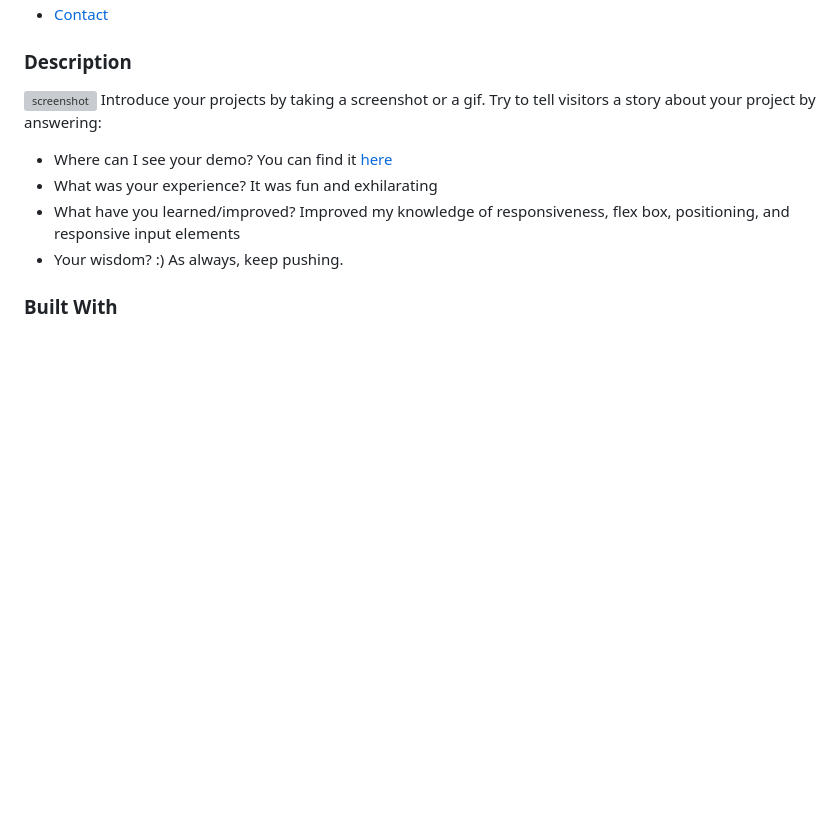
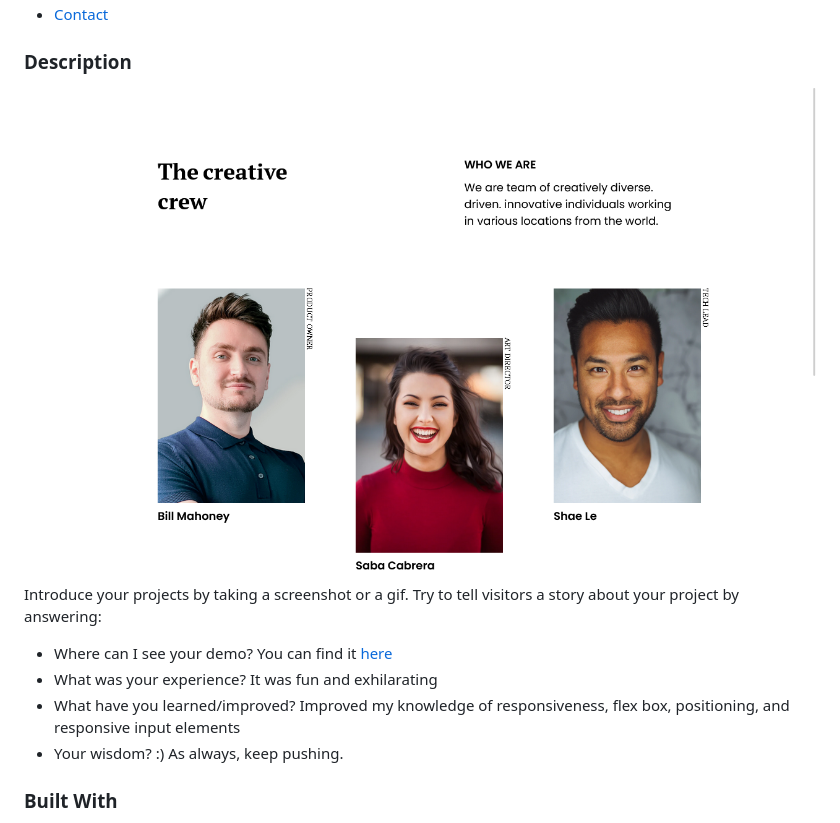
Before and after one commit to Sotun-1010/Team_page_challenge, a Markdown page: README.md, the part around the change. Drawn GitHub-style; pictures changed too: screenshot.png (added); blank space fills up the shorter version; grey boxes are pictures that could not be loaded.

Commit message:
adjusted readme file and screenshot

```diff
--- a/README.md
+++ b/README.md
@@ -32,7 +32,7 @@
 
 ### Description
 <!-- A brief overview of the project -->
-![screenshot]()
+![screenshot](screenshot.png)
 Introduce your projects by taking a screenshot or a gif. Try to tell visitors a story about your project by answering:
 
 - Where can I see your demo? You can find it [here](https://team-challenge-page-by-sotun.netlify.app/)
```
